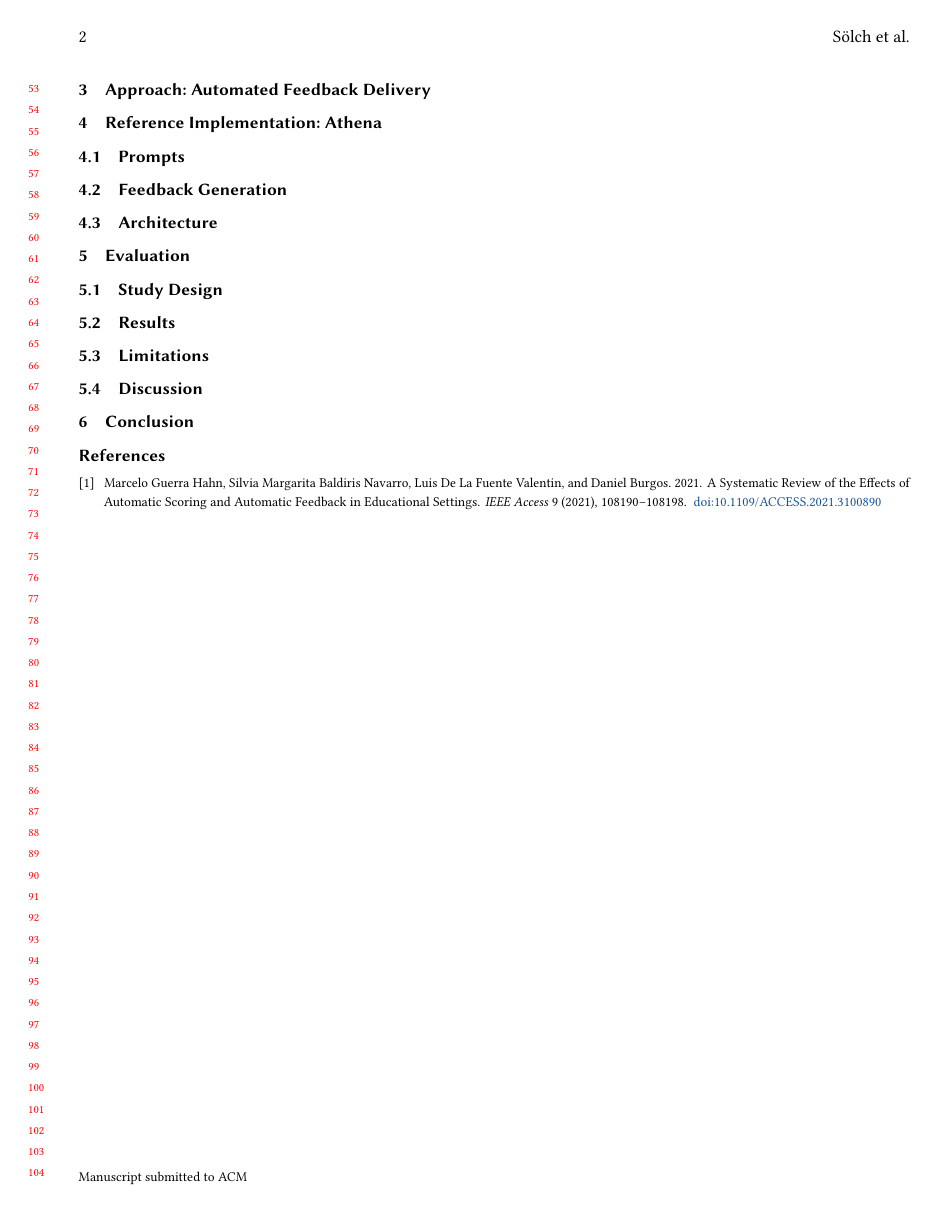
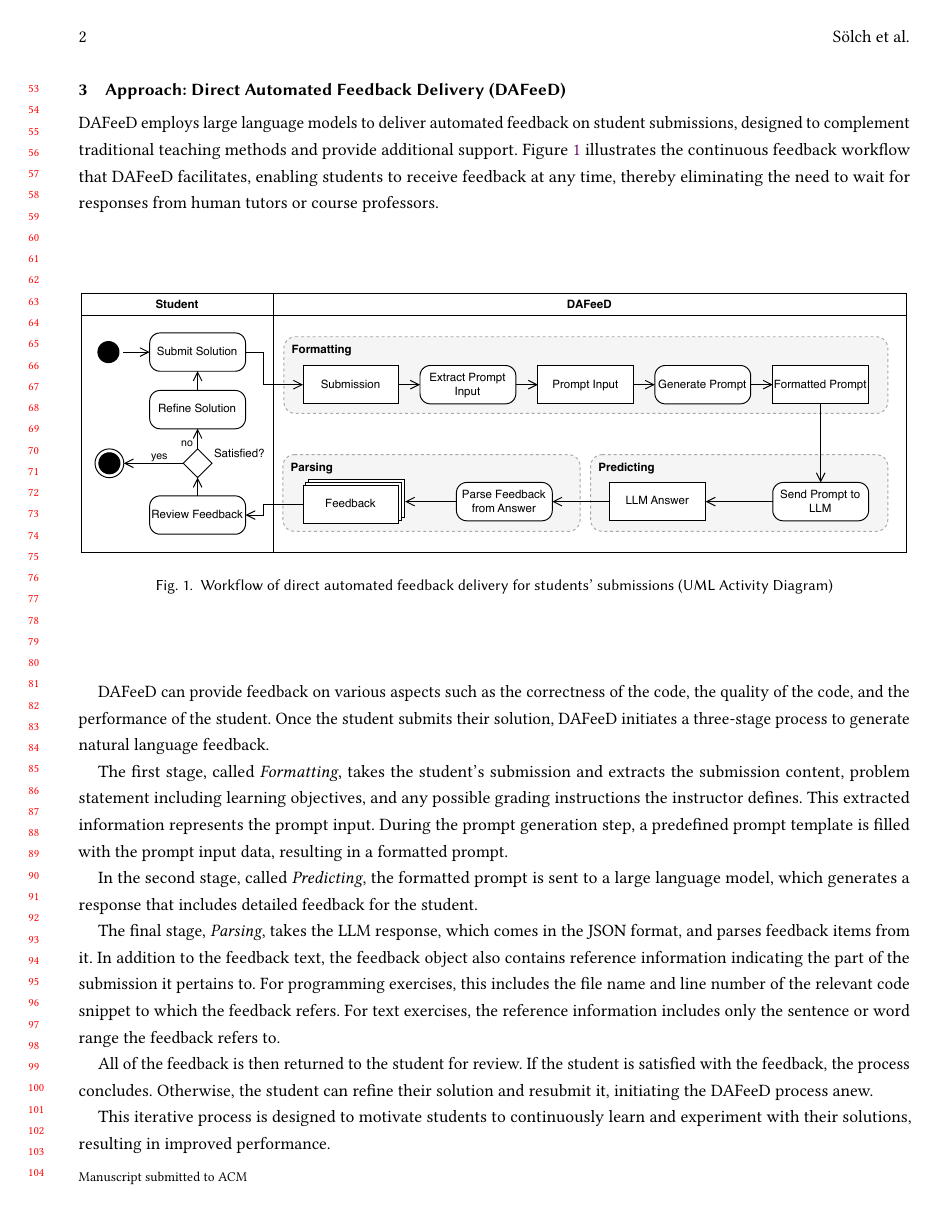
Before and after one commit to maximiliansoelch/2024-paper-athena, a LaTeX paper (main.tex): page 2 of 2 before the commit and page 2 of 3 after it. Compiled offline with pdfLaTeX.

Commit message:
Change title, add ccs codes, add thought for intro, conclusion, reference implementation, add approach section

```diff
--- a/main.tex
+++ b/main.tex
@@ -228,13 +225,48 @@
 
 \cite{hahn:2021:SystematicReviewEffects}
 
-\section{Approach: Automated Feedback Delivery}
+\newpage
+\section{Approach: Direct Automated Feedback Delivery (DAFeeD)} % 1 page
+DAFeeD employs large language models to deliver automated feedback on student submissions, designed to complement traditional teaching methods and provide additional support.
+Figure \ref{fig:DAFeeD-workflow} illustrates the continuous feedback workflow that DAFeeD facilitates, enabling students to receive feedback at any time, thereby eliminating the need to wait for responses from human tutors or course professors.
+
+\begin{figure}[htbp]
+  \centering
+  \includegraphics[width=\linewidth]{figures/DAFeeD-ActivityDiagram.pdf}
+  \caption{Workflow of direct automated feedback delivery for students' submissions (UML Activity Diagram)}
+  \label{fig:DAFeeD-workflow}
+\end{figure}
+
+DAFeeD can provide feedback on various aspects such as the correctness of the code, the quality of the code, and the performance of the student.
+Once the student submits their solution, DAFeeD initiates a three-stage process to generate natural language feedback.
+
+The first stage, called \textit{Formatting}, takes the student's submission and extracts the submission content, problem statement including learning objectives, and any possible grading instructions the instructor defines.
+This extracted information represents the prompt input.
+During the prompt generation step, a predefined prompt template is filled with the prompt input data, resulting in a formatted prompt.
+
+In the second stage, called \textit{Predicting}, the formatted prompt is sent to a large language model, which generates a response that includes detailed feedback for the student.
+
+The final stage, \textit{Parsing}, takes the LLM response, which comes in the JSON format, and parses feedback items from it.
+In addition to the feedback text, the feedback object also contains reference information indicating the part of the submission it pertains to.
+For programming exercises, this includes the file name and line number of the relevant code snippet to which the feedback refers.
+For text exercises, the reference information includes only the sentence or word range the feedback refers to.
+
+All of the feedback is then returned to the student for review.
+If the student is satisfied with the feedback, the process concludes.
+Otherwise, the student can refine their solution and resubmit it, initiating the DAFeeD process anew.
+
+This iterative process is designed to motivate students to continuously learn and experiment with their solutions, resulting in improved performance.
 
 
-\section{Reference Implementation: Athena}
+\section{Reference Implementation: Athena} % 2 pages
+
+%todo: visualization of the feedback in Artemis
 
 \subsection{Prompts}
 
+%Todo: Listing of the used prompt (at least simplified) and an explanation of the prompt
+
 \subsection{Feedback Generation}
 
+
 \subsection{Architecture}
@@ -241,2 +275,2 @@
 
-\section{Evaluation}
+The assessment module manager receives all requests, checks for authorization, and then forwards them to the responsible modules.
@@ -249,4 +297,3 @@
 
 \subsection{Discussion}
 
-\section{Conclusion}
```
Also changed, not shown: figures/DAFeeD-ActivityDiagram.pdf (added), main.pdf, main.tex (65 more changed lines). Lines whose indentation alone changed are shown as unchanged.
